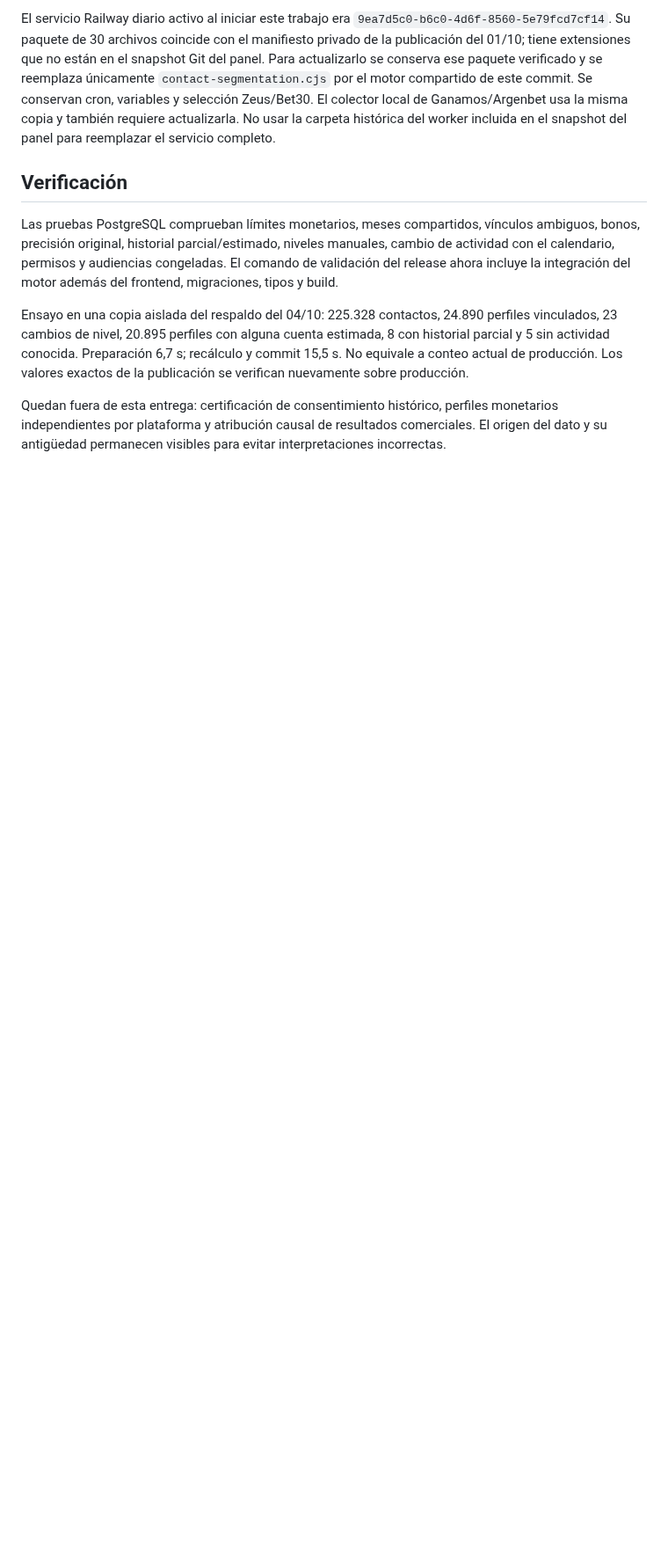
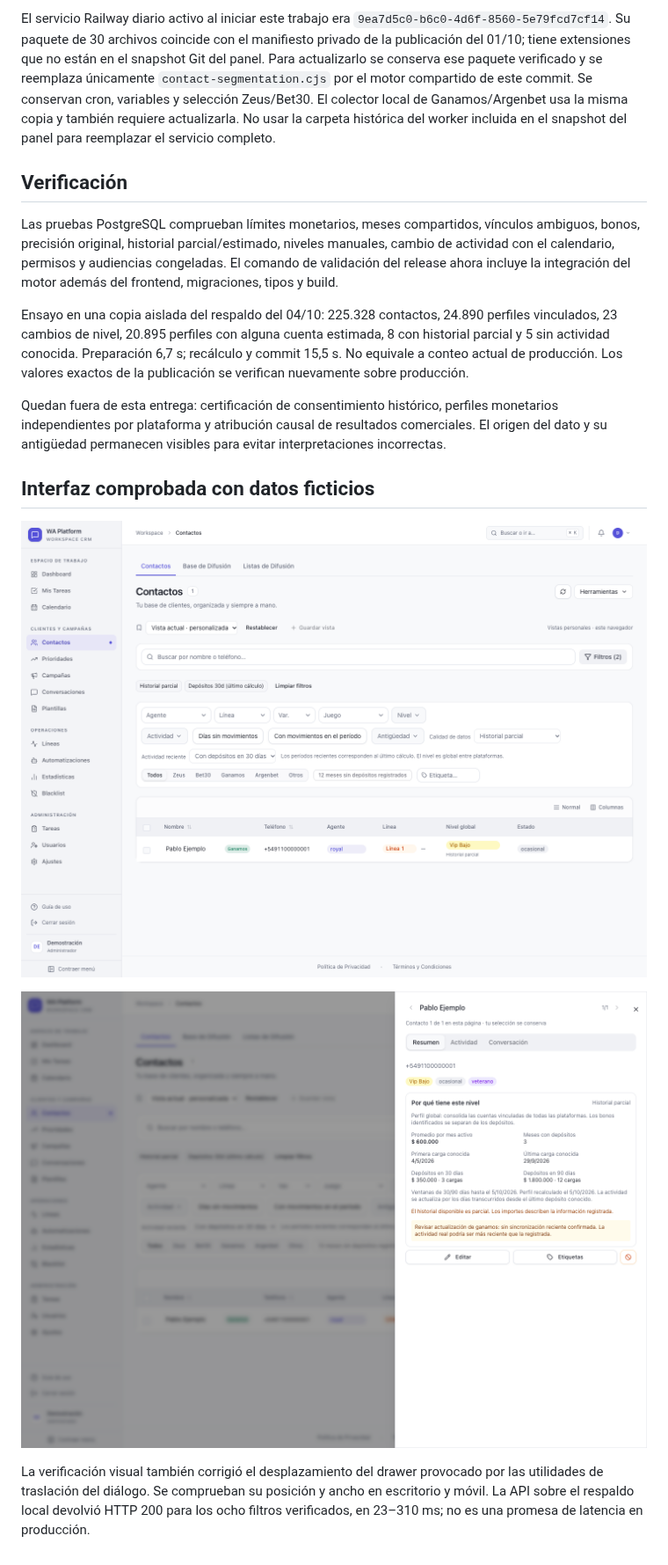
Before and after one commit to nicolasbeguiristain1994-glitch/n8nprueba, a Markdown page: docs/runbooks/contact-segmentation-improvements-2026-10-05.md, the part around the change. Shown at 88% size. GitHub-like rendering; pictures changed too: docs/screenshots/segmentation-details-20261005.png (added), docs/screenshots/segmentation-filters-20261005.png (added); blank space fills up the shorter version.

```diff
--- a/docs/runbooks/contact-segmentation-improvements-2026-10-05.md
+++ b/docs/runbooks/contact-segmentation-improvements-2026-10-05.md
@@ -25,3 +25,11 @@ Las pruebas PostgreSQL comprueban límites monetarios, meses compartidos, víncu
 Ensayo en una copia aislada del respaldo del 04/10: 225.328 contactos, 24.890 perfiles vinculados, 23 cambios de nivel, 20.895 perfiles con alguna cuenta estimada, 8 con historial parcial y 5 sin actividad conocida. Preparación 6,7 s; recálculo y commit 15,5 s. No equivale a conteo actual de producción. Los valores exactos de la publicación se verifican nuevamente sobre producción.
 
 Quedan fuera de esta entrega: certificación de consentimiento histórico, perfiles monetarios independientes por plataforma y atribución causal de resultados comerciales. El origen del dato y su antigüedad permanecen visibles para evitar interpretaciones incorrectas.
+
+## Interfaz comprobada con datos ficticios
+
+![Filtros de calidad y depósitos recientes](../screenshots/segmentation-filters-20261005.png)
+
+![Explicación del perfil y su cobertura](../screenshots/segmentation-details-20261005.png)
+
+La verificación visual también corrigió el desplazamiento del drawer provocado por las utilidades de traslación del diálogo. Se comprueban su posición y ancho en escritorio y móvil. La API sobre el respaldo local devolvió HTTP 200 para los ocho filtros verificados, en 23–310 ms; no es una promesa de latencia en producción.
```
Also changed, not shown: 1 other file.
